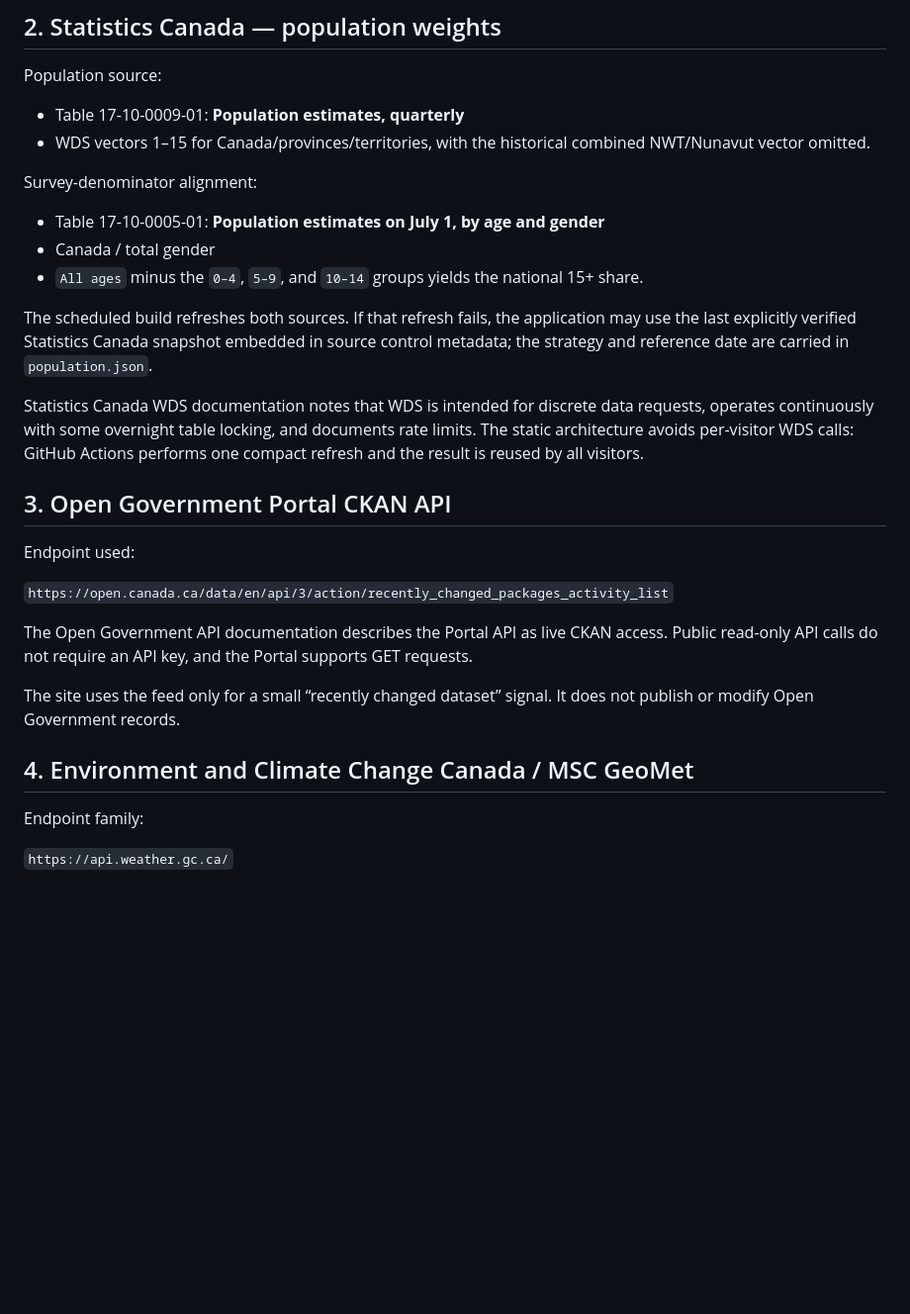
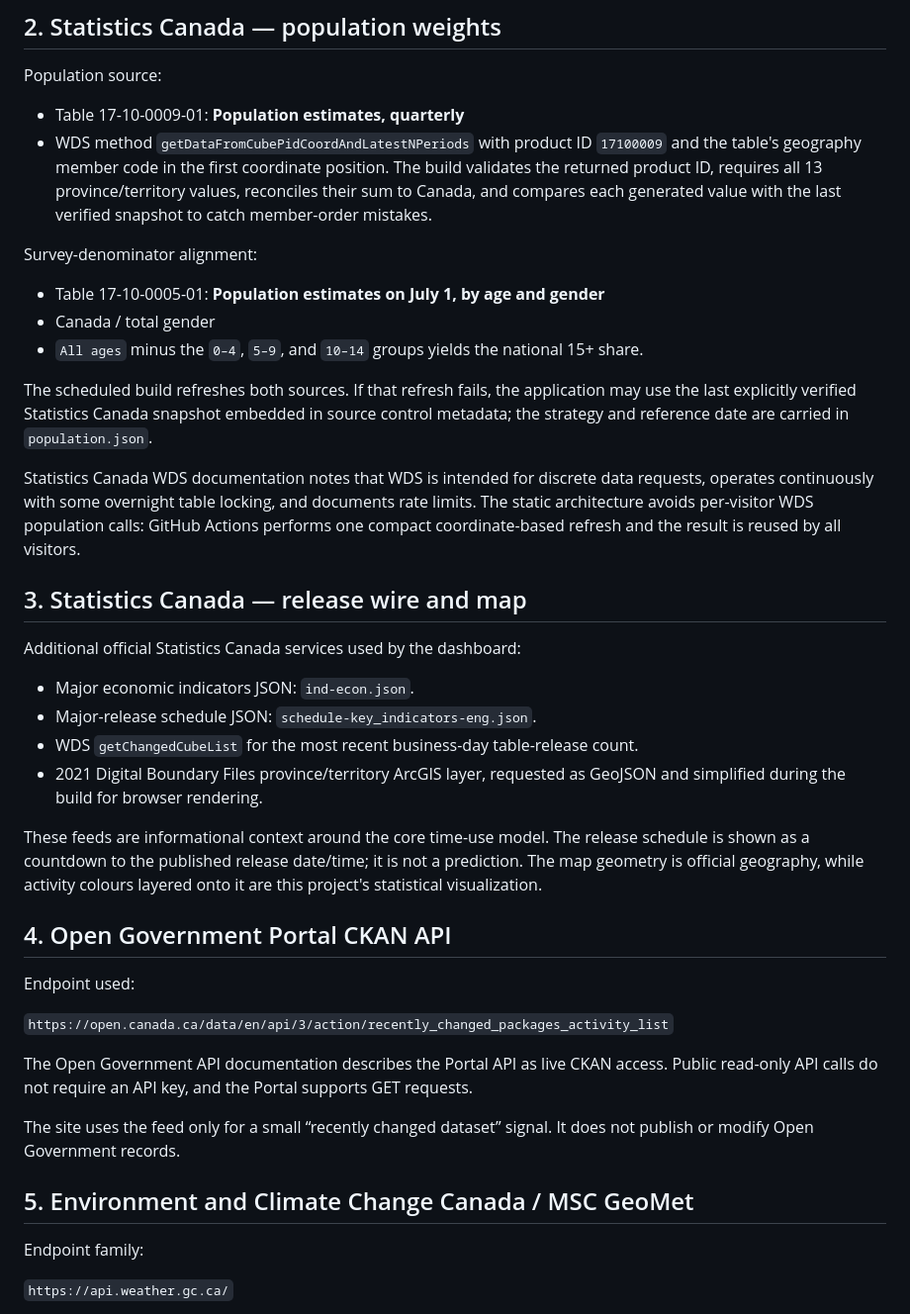
Before and after one commit to NosytLabs/who-up-north, a Markdown page: docs/SOURCES_AND_COMPLIANCE.md, the part around one of its changes. Shown at 99% size. GitHub-like rendering; blank space fills up the shorter version.

```diff
--- a/docs/SOURCES_AND_COMPLIANCE.md
+++ b/docs/SOURCES_AND_COMPLIANCE.md
@@ -35,7 +35,7 @@ The data refresh script requests both weekday and weekend series and validates a
 Population source:
 
 - Table 17-10-0009-01: **Population estimates, quarterly**
-- WDS vectors 1–15 for Canada/provinces/territories, with the historical combined NWT/Nunavut vector omitted.
+- WDS method `getDataFromCubePidCoordAndLatestNPeriods` with product ID `17100009` and the table's geography member code in the first coordinate position. The build validates the returned product ID, requires all 13 province/territory values, reconciles their sum to Canada, and compares each generated value with the last verified snapshot to catch member-order mistakes.
 
 Survey-denominator alignment:
 
@@ -45,9 +45,20 @@ Survey-denominator alignment:
 
 The scheduled build refreshes both sources. If that refresh fails, the application may use the last explicitly verified Statistics Canada snapshot embedded in source control metadata; the strategy and reference date are carried in `population.json`.
 
-Statistics Canada WDS documentation notes that WDS is intended for discrete data requests, operates continuously with some overnight table locking, and documents rate limits. The static architecture avoids per-visitor WDS calls: GitHub Actions performs one compact refresh and the result is reused by all visitors.
+Statistics Canada WDS documentation notes that WDS is intended for discrete data requests, operates continuously with some overnight table locking, and documents rate limits. The static architecture avoids per-visitor WDS population calls: GitHub Actions performs one compact coordinate-based refresh and the result is reused by all visitors.
 
-## 3. Open Government Portal CKAN API
+## 3. Statistics Canada — release wire and map
+
+Additional official Statistics Canada services used by the dashboard:
+
+- Major economic indicators JSON: `ind-econ.json`.
+- Major-release schedule JSON: `schedule-key_indicators-eng.json`.
+- WDS `getChangedCubeList` for the most recent business-day table-release count.
+- 2021 Digital Boundary Files province/territory ArcGIS layer, requested as GeoJSON and simplified during the build for browser rendering.
+
+These feeds are informational context around the core time-use model. The release schedule is shown as a countdown to the published release date/time; it is not a prediction. The map geometry is official geography, while activity colours layered onto it are this project's statistical visualization.
+
+## 4. Open Government Portal CKAN API
 
 Endpoint used:
 
@@ -57,7 +68,7 @@ The Open Government API documentation describes the Portal API as live CKAN acce
 
 The site uses the feed only for a small “recently changed dataset” signal. It does not publish or modify Open Government records.
 
-## 4. Environment and Climate Change Canada / MSC GeoMet
+## 5. Environment and Climate Change Canada / MSC GeoMet
 
 Endpoint family:
 
```
Also changed, not shown: other parts of docs/SOURCES_AND_COMPLIANCE.md (+12 -10 lines).
